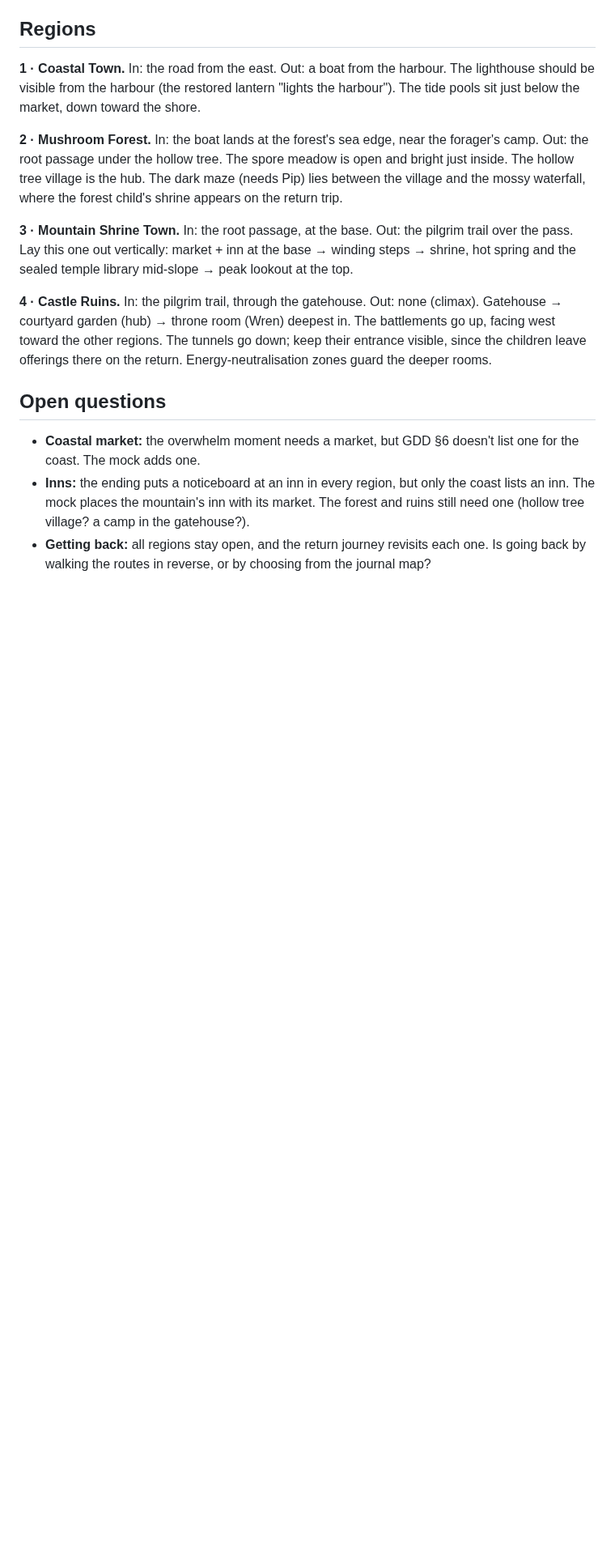
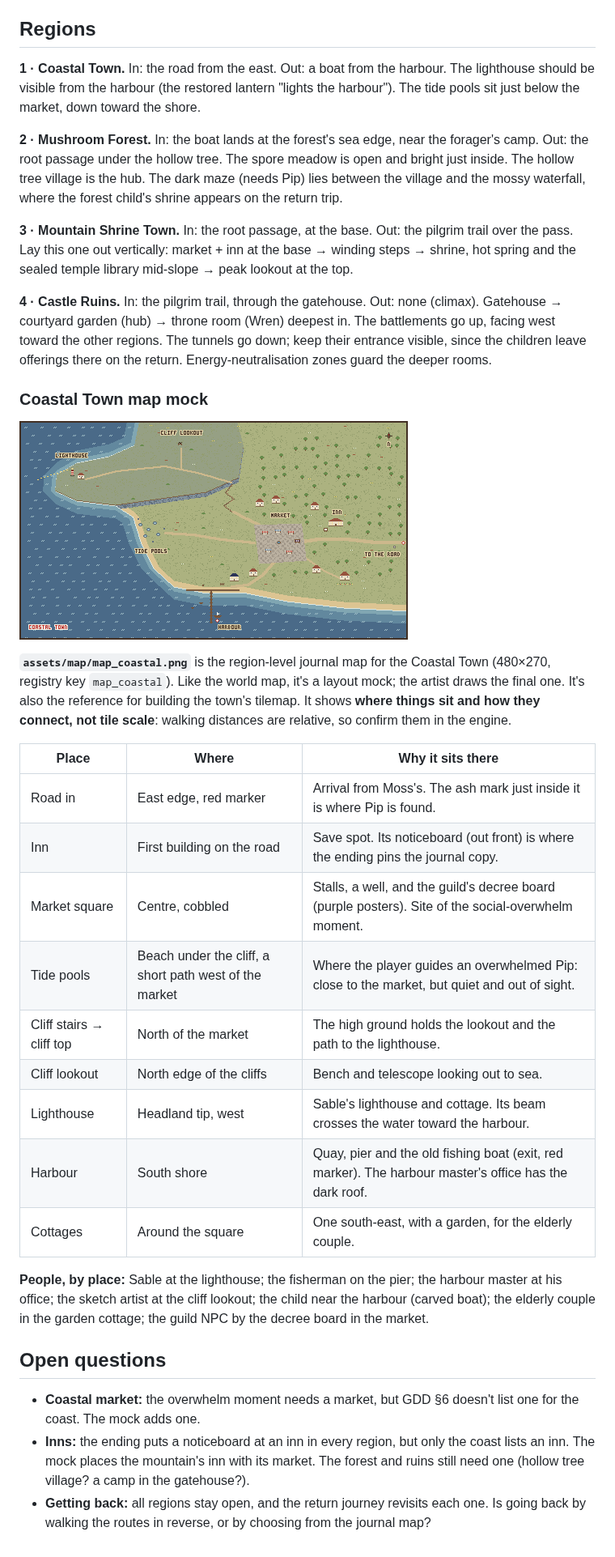
Before and after one commit to Jen000/EmberThread, a Markdown page: docs/map-layout.md, the part around the change. Shown at 81% size. Drawn GitHub-style; pictures changed too: assets/map/map_coastal.png (added); blank space fills up the shorter version.

Commit message:
Add a pixel-art Coastal Town map mock
assets/map/map_coastal.png (480x270, registry key map_coastal) lays out
the reference region: road in from the east, inn, market with the guild
decree board, tide pools a short quiet walk away, cliff stairs up to the
lookout and lighthouse, and the harbour exit. Tracked as stand-in art;
docs/map-layout.md gives what sits where and why.

Co-Authored-By: Claude Opus 5.5 <noreply@anthropic.com>
Claude-Session: https://claude.ai/code/session_01UyXRHNeXmdewm9VsiK8XYm

```diff
--- a/docs/map-layout.md
+++ b/docs/map-layout.md
@@ -45,6 +45,26 @@ Lay this one out vertically: market + inn at the base → winding steps → shri
 **4 · Castle Ruins.** In: the pilgrim trail, through the gatehouse. Out: none (climax).
 Gatehouse → courtyard garden (hub) → throne room (Wren) deepest in. The battlements go up, facing west toward the other regions. The tunnels go down; keep their entrance visible, since the children leave offerings there on the return. Energy-neutralisation zones guard the deeper rooms.
 
+### Coastal Town map mock
+
+![Coastal Town map mock](../assets/map/map_coastal.png)
+
+**`assets/map/map_coastal.png`** is the region-level journal map for the Coastal Town (480×270, registry key `map_coastal`). Like the world map, it's a layout mock; the artist draws the final one. It's also the reference for building the town's tilemap. It shows **where things sit and how they connect, not tile scale**: walking distances are relative, so confirm them in the engine.
+
+| Place | Where | Why it sits there |
+|---|---|---|
+| Road in | East edge, red marker | Arrival from Moss's. The ash mark just inside it is where Pip is found. |
+| Inn | First building on the road | Save spot. Its noticeboard (out front) is where the ending pins the journal copy. |
+| Market square | Centre, cobbled | Stalls, a well, and the guild's decree board (purple posters). Site of the social-overwhelm moment. |
+| Tide pools | Beach under the cliff, a short path west of the market | Where the player guides an overwhelmed Pip: close to the market, but quiet and out of sight. |
+| Cliff stairs → cliff top | North of the market | The high ground holds the lookout and the path to the lighthouse. |
+| Cliff lookout | North edge of the cliffs | Bench and telescope looking out to sea. |
+| Lighthouse | Headland tip, west | Sable's lighthouse and cottage. Its beam crosses the water toward the harbour. |
+| Harbour | South shore | Quay, pier and the old fishing boat (exit, red marker). The harbour master's office has the dark roof. |
+| Cottages | Around the square | One south-east, with a garden, for the elderly couple. |
+
+**People, by place:** Sable at the lighthouse; the fisherman on the pier; the harbour master at his office; the sketch artist at the cliff lookout; the child near the harbour (carved boat); the elderly couple in the garden cottage; the guild NPC by the decree board in the market.
+
 ## Open questions
 
 - **Coastal market:** the overwhelm moment needs a market, but GDD §6 doesn't list one for the coast. The mock adds one.
```
Also changed, not shown: assets/temp_assets.md (+1 -0 lines).
